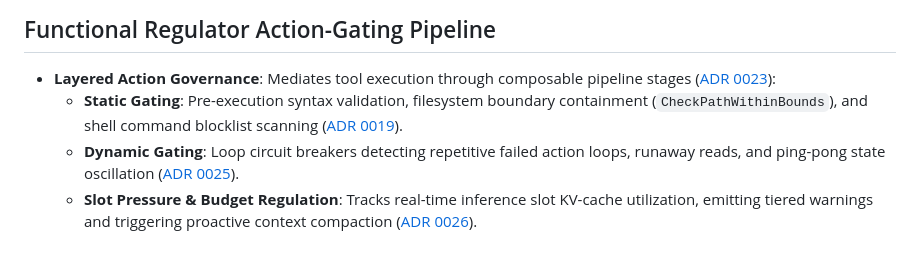
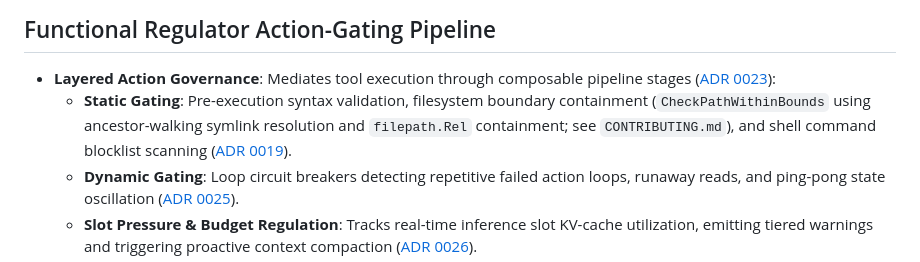
Before and after one commit to boggycreek/lokol, a Markdown page: doc/ai/tool-catalog-and-protocols.md, the part around the change. Rendered like a GitHub page.

```diff
--- a/doc/ai/tool-catalog-and-protocols.md
+++ b/doc/ai/tool-catalog-and-protocols.md
@@ -31,7 +31,7 @@ description: >-
 
 ## Functional Regulator Action-Gating Pipeline
 - **Layered Action Governance**: Mediates tool execution through composable pipeline stages ([ADR 0023](../adr/0023-functional-regulator-action-gating-pipeline.md)):
-  - **Static Gating**: Pre-execution syntax validation, filesystem boundary containment (`CheckPathWithinBounds`), and shell command blocklist scanning ([ADR 0019](../adr/0019-filesystem-boundary-containment-and-permissions-pipeline.md)).
+  - **Static Gating**: Pre-execution syntax validation, filesystem boundary containment (`CheckPathWithinBounds` using ancestor-walking symlink resolution and `filepath.Rel` containment; see `CONTRIBUTING.md`), and shell command blocklist scanning ([ADR 0019](../adr/0019-filesystem-boundary-containment-and-permissions-pipeline.md)).
   - **Dynamic Gating**: Loop circuit breakers detecting repetitive failed action loops, runaway reads, and ping-pong state oscillation ([ADR 0025](../adr/0025-dynamic-loop-circuit-breaking-and-oscillation-governance.md)).
   - **Slot Pressure & Budget Regulation**: Tracks real-time inference slot KV-cache utilization, emitting tiered warnings and triggering proactive context compaction ([ADR 0026](../adr/0026-inference-slot-pressure-and-context-budget-regulation.md)).
   - **Structured Remediation**: Provides actionable self-correction feedback directing the agent to valid alternatives upon any regulatory denial ([ADR 0027](../adr/0027-structured-trajectory-remediation-for-autonomous-recovery.md)).
```
Also changed, not shown: CONTRIBUTING.md (+18 -0 lines).
